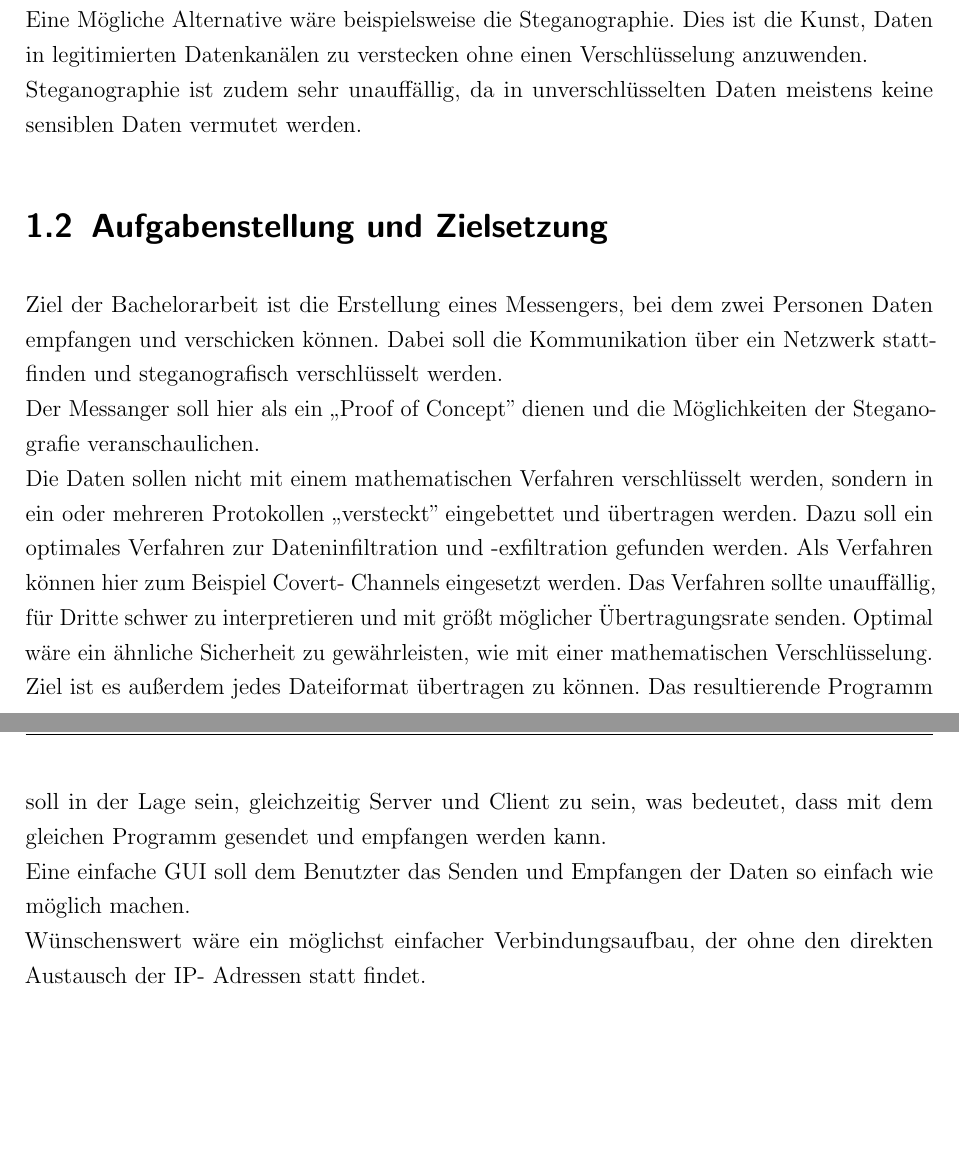
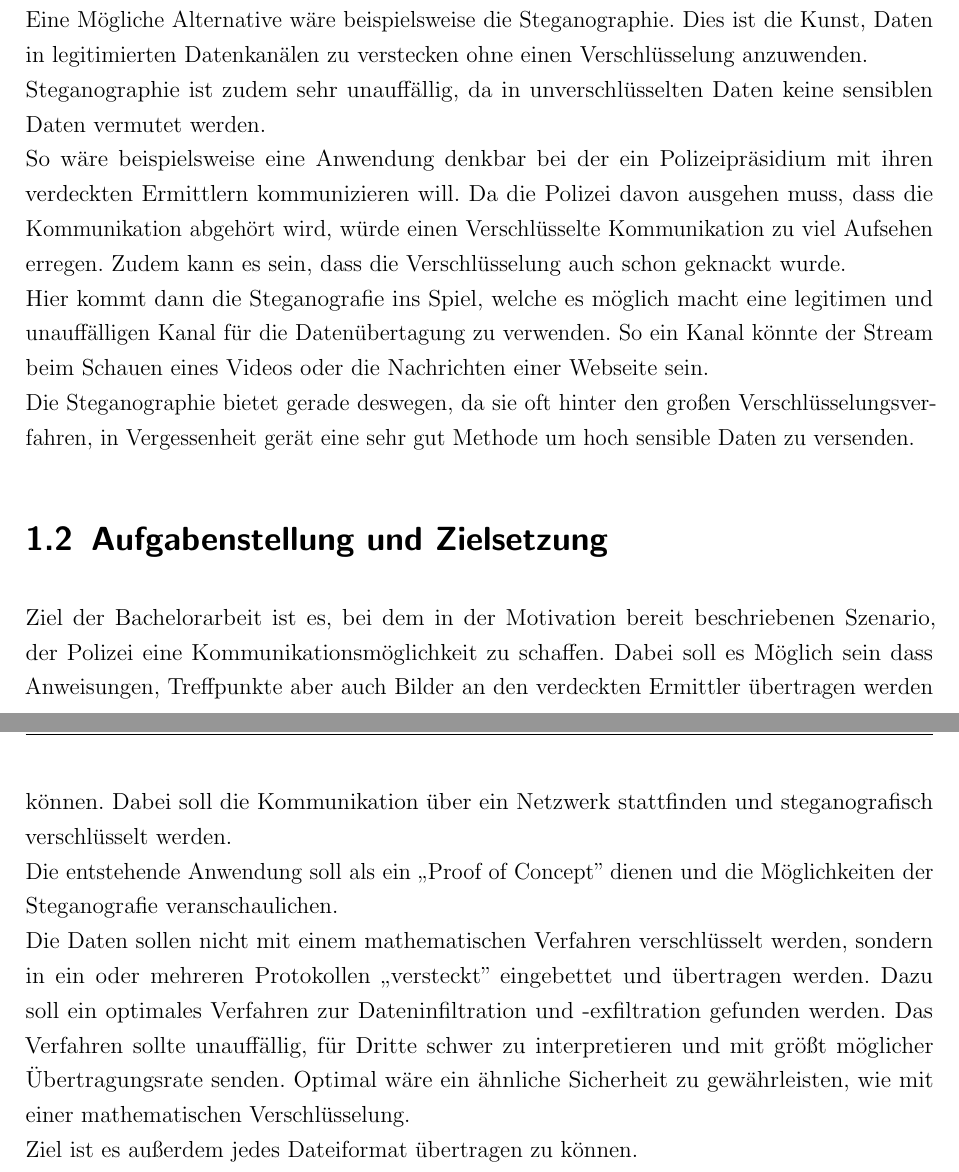
Before and after one commit to MaxNestle/Bachelorarbeit, a LaTeX book (Bachelorarbeit.tex, which reads einleit.tex): two parts of pages 10 and 11 of 26 before the commit and two parts of pages 10 and 11 of 30 after it, joined at a grey line, cut so that both start at the same text, the shorter picture padded with empty space. Compiled offline with pdfLaTeX; the source files are stored in an older character set and shown here as Unicode; an older LaTeX class or package is replaced by its successor.

Commit message:
Motivation überarbeitet

```diff
--- a/einleit.tex
+++ b/einleit.tex
@@ -9,14 +9,16 @@
 In der heutigen Zeit wird die Datensicherheit immer wichtiger, da immer mehr personenbezogene Daten im Internet preisgegeben werden. Um die Daten\"ubertragung zu sichern wird meistens ein asymetrisches Verschl\"usselungsverfahren verwendet.\\
 Dieses Verfahren bieten zwar ein hohes Ma{\ss} an Sicherheit, hat aber auch Nachteile, wie zum Beispiel eine Erh\"ohung der Rechenzeit, die Verwaltung eines Key-Managers und die Bedrohung durch einen ,,Man-in-the-Middle'' Angriff.\\
 Eine M\"ogliche Alternative w\"are beispielsweise die Steganographie. Dies ist die Kunst, Daten in legitimierten Datenkan\"alen zu verstecken ohne einen Verschl\"usselung anzuwenden.\\
-Steganographie ist zudem sehr unauff\"allig, da in unverschl\"usselten Daten meistens keine sensiblen Daten vermutet werden.
+Steganographie ist zudem sehr unauff\"allig, da in unverschl\"usselten Daten keine sensiblen Daten vermutet werden. \\
+So wäre beispielsweise eine Anwendung denkbar bei der ein Polizeipräsidium mit ihren verdeckten Ermittlern kommunizieren will. Da die Polizei davon ausgehen muss, dass die Kommunikation abgehört wird, würde einen Verschlüsselte Kommunikation zu viel Aufsehen erregen. Zudem kann es sein, dass die Verschlüsselung auch schon geknackt wurde. \\
+Hier kommt dann die Steganografie ins Spiel, welche es möglich macht eine legitimen und unauffälligen Kanal für die Datenübertagung zu verwenden. So ein Kanal könnte der Stream beim Schauen eines Videos oder die Nachrichten einer Webseite sein.\\
+Die Steganographie bietet gerade deswegen, da sie oft hinter den großen Verschlüsselungsverfahren, in Vergessenheit gerät eine sehr gut Methode um hoch sensible Daten zu versenden.
 
 \section {Aufgabenstellung und Zielsetzung}
 
-Ziel der Bachelorarbeit ist die Erstellung eines Messengers, bei dem zwei Personen Daten empfangen und verschicken k\"onnen. Dabei soll die Kommunikation \"uber ein Netzwerk stattfinden und steganografisch verschl\"usselt werden.\\ Der Messanger soll hier als ein ,,Proof of Concept'' dienen und die M\"oglichkeiten der Steganografie veranschaulichen.\\ Die Daten sollen nicht mit einem mathematischen Verfahren verschl\"usselt werden, sondern in ein oder mehreren Protokollen ,,versteckt'' eingebettet und \"ubertragen werden. Dazu soll ein optimales Verfahren zur Dateninfiltration und -exfiltration gefunden werden. Als Verfahren k\"onnen hier zum Beispiel Covert- Channels eingesetzt werden. Das Verfahren sollte unauff\"allig, f\"ur Dritte schwer zu interpretieren und mit gr\"o{\ss}t m\"oglicher \"Ubertragungsrate senden. Optimal w\"are ein \"ahnliche Sicherheit zu gew\"ahrleisten, wie mit einer mathematischen Verschl\"usselung.\\
-Ziel ist es au{\ss}erdem jedes Dateiformat \"ubertragen zu k\"onnen. Das resultierende Programm soll in der Lage sein, gleichzeitig Server und Client zu sein, was bedeutet, dass mit dem gleichen Programm gesendet und empfangen werden kann.\\
-Eine einfache GUI soll dem Benutzter das Senden und Empfangen der Daten so einfach wie m\"oglich machen.\\
-W\"unschenswert w\"are ein m\"oglichst einfacher Verbindungsaufbau, der ohne den direkten Austausch der IP- Adressen statt findet.\\
+Ziel der Bachelorarbeit ist es, bei dem in der Motivation bereit beschriebenen Szenario, der Polizei eine Kommunikationsmöglichkeit zu schaffen. Dabei soll es Möglich sein dass Anweisungen, Treffpunkte aber auch Bilder an den verdeckten Ermittler übertragen werden können.
+Dabei soll die Kommunikation \"uber ein Netzwerk stattfinden und steganografisch verschl\"usselt werden.\\ Die entstehende Anwendung soll als ein ,,Proof of Concept'' dienen und die M\"oglichkeiten der Steganografie veranschaulichen.\\ Die Daten sollen nicht mit einem mathematischen Verfahren verschl\"usselt werden, sondern in ein oder mehreren Protokollen ,,versteckt'' eingebettet und \"ubertragen werden. Dazu soll ein optimales Verfahren zur Dateninfiltration und -exfiltration gefunden werden. Das Verfahren sollte unauff\"allig, f\"ur Dritte schwer zu interpretieren und mit gr\"o{\ss}t m\"oglicher \"Ubertragungsrate senden. Optimal w\"are ein \"ahnliche Sicherheit zu gew\"ahrleisten, wie mit einer mathematischen Verschl\"usselung.\\
+Ziel ist es au{\ss}erdem jedes Dateiformat \"ubertragen zu k\"onnen. \\
 
 
 %%% Local Variables:
```
Also changed, not shown: hauptteil.tex (+16 -0 lines), Bachelorarbeit.pdf, 11 other files.
